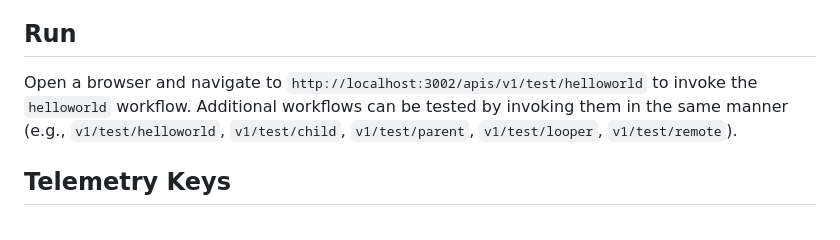
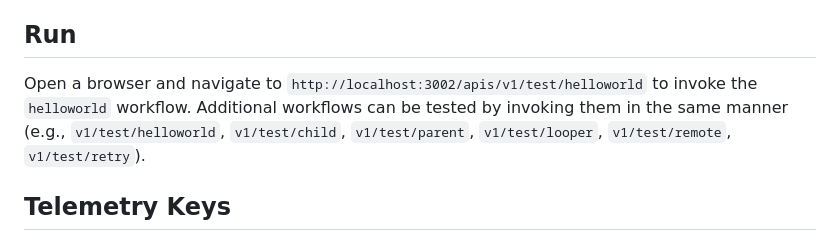
Before and after one commit to hotmeshio/samples-typescript, a Markdown page: README.md, the part around the change. Drawn GitHub-style.

```diff
--- a/README.md
+++ b/README.md
@@ -64,7 +64,7 @@ docker-compose up --build -d
 >The Node instance initializes a Fastify HTTP server on port `3002` and starts the various durable workers needed for the demo.
 
 ## Run
-Open a browser and navigate to `http://localhost:3002/apis/v1/test/helloworld` to invoke the `helloworld` workflow. Additional workflows can be tested by invoking them in the same manner (e.g., `v1/test/helloworld`, `v1/test/child`, `v1/test/parent`, `v1/test/looper`, `v1/test/remote`).
+Open a browser and navigate to `http://localhost:3002/apis/v1/test/helloworld` to invoke the `helloworld` workflow. Additional workflows can be tested by invoking them in the same manner (e.g., `v1/test/helloworld`, `v1/test/child`, `v1/test/parent`, `v1/test/looper`, `v1/test/remote`, `v1/test/retry`).
 
 ## Telemetry Keys
 *Optionally*, add a `.env` file to the project root and include your keys for honeycomb open telemetry if you wish to use the default tracer configuration located in `./services/tracer.ts`. The following keys are required to enable the default tracer in this project (but you can add your own tracer configuration and supporting keys if you use a different OpenTelemetry provider).
```
